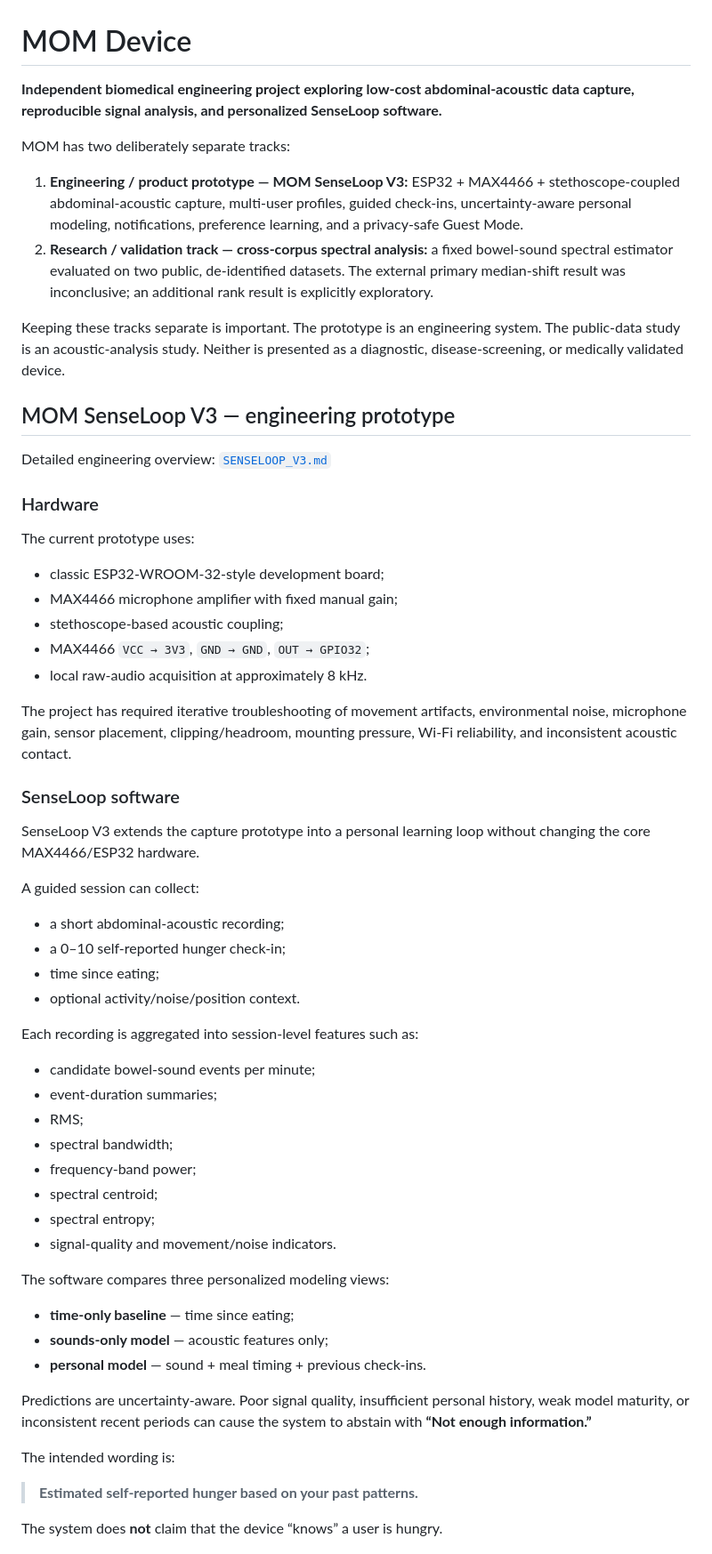
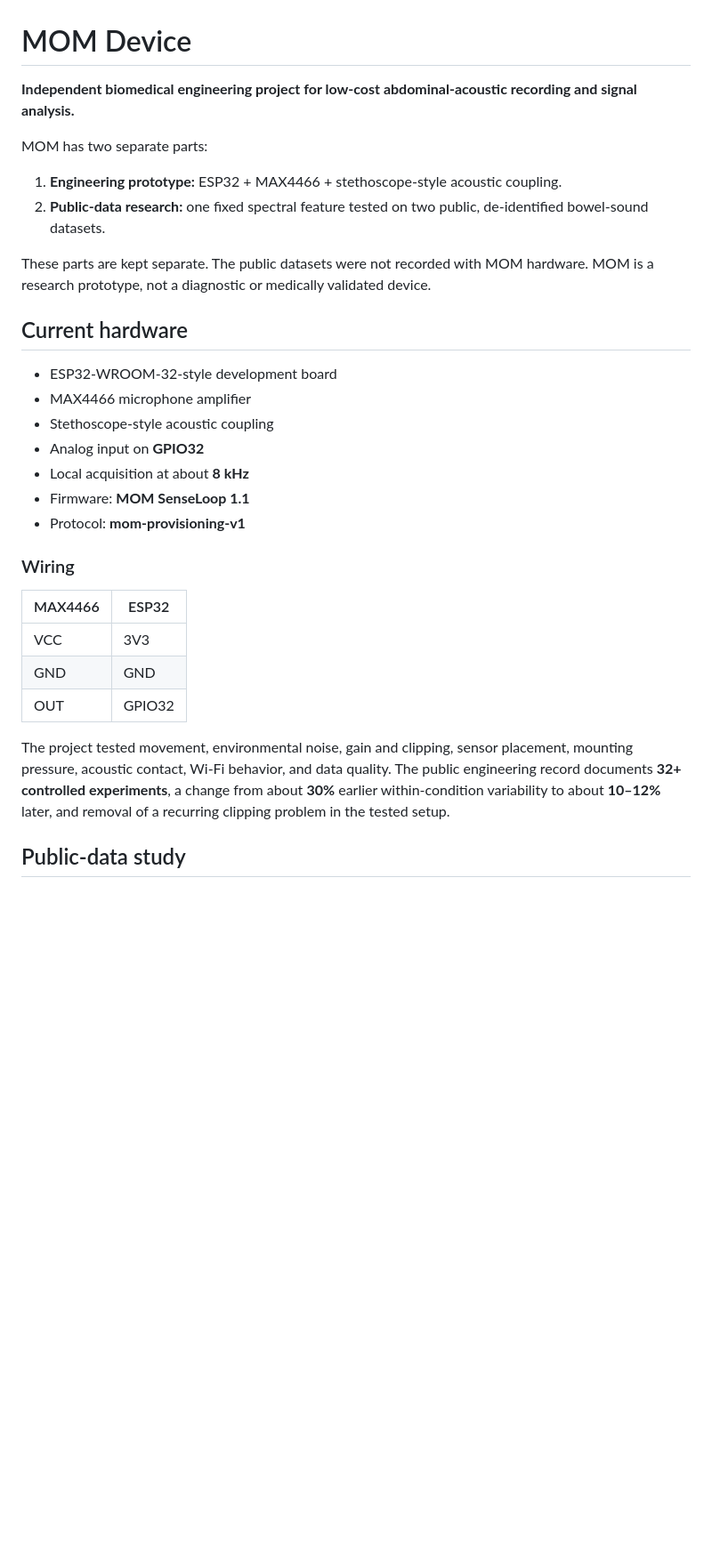
Before and after one commit to neelesh-kotte/moms-device-v2-signal-processing, a Markdown page: README.md, the part around one of its changes. Shown at 89% size. GitHub-like rendering; blank space fills up the shorter version.

```diff
--- a/README.md
+++ b/README.md
@@ -1,63 +1,33 @@
 # MOM Device
 
-**Independent biomedical engineering project exploring low-cost abdominal-acoustic data capture, reproducible signal analysis, and personalized SenseLoop software.**
+**Independent biomedical engineering project for low-cost abdominal-acoustic recording and signal analysis.**
 
-MOM has two deliberately separate tracks:
+MOM has two separate parts:
 
-1. **Engineering / product prototype — MOM SenseLoop V3:** ESP32 + MAX4466 + stethoscope-coupled abdominal-acoustic capture, multi-user profiles, guided check-ins, uncertainty-aware personal modeling, notifications, preference learning, and a privacy-safe Guest Mode.
-2. **Research / validation track — cross-corpus spectral analysis:** a fixed bowel-sound spectral estimator evaluated on two public, de-identified datasets. The external primary median-shift result was inconclusive; an additional rank result is explicitly exploratory.
+1. **Engineering prototype:** ESP32 + MAX4466 + stethoscope-style acoustic coupling.
+2. **Public-data research:** one fixed spectral feature tested on two public, de-identified bowel-sound datasets.
 
-Keeping these tracks separate is important. The prototype is an engineering system. The public-data study is an acoustic-analysis study. Neither is presented as a diagnostic, disease-screening, or medically validated device.
+These parts are kept separate. The public datasets were not recorded with MOM hardware. MOM is a research prototype, not a diagnostic or medically validated device.
 
-## MOM SenseLoop V3 — engineering prototype
+## Current hardware
 
-Detailed engineering overview: [`SENSELOOP_V3.md`](SENSELOOP_V3.md)
+- ESP32-WROOM-32-style development board
+- MAX4466 microphone amplifier
+- Stethoscope-style acoustic coupling
+- Analog input on **GPIO32**
+- Local acquisition at about **8 kHz**
+- Firmware: **MOM SenseLoop 1.1**
+- Protocol: **mom-provisioning-v1**
 
-### Hardware
+### Wiring
 
-The current prototype uses:
+| MAX4466 | ESP32 |
+|---|---|
+| VCC | 3V3 |
+| GND | GND |
+| OUT | GPIO32 |
 
-- classic ESP32-WROOM-32-style development board;
-- MAX4466 microphone amplifier with fixed manual gain;
-- stethoscope-based acoustic coupling;
-- MAX4466 `VCC → 3V3`, `GND → GND`, `OUT → GPIO32`;
-- local raw-audio acquisition at approximately 8 kHz.
+The project tested movement, environmental noise, gain and clipping, sensor placement, mounting pressure, acoustic contact, Wi-Fi behavior, and data quality. The public engineering record documents **32+ controlled experiments**, a change from about **30%** earlier within-condition variability to about **10–12%** later, and removal of a recurring clipping problem in the tested setup.
 
-The project has required iterative troubleshooting of movement artifacts, environmental noise, microphone gain, sensor placement, clipping/headroom, mounting pressure, Wi-Fi reliability, and inconsistent acoustic contact.
+## Public-data study
 
-### SenseLoop software
-
-SenseLoop V3 extends the capture prototype into a personal learning loop without changing the core MAX4466/ESP32 hardware.
-
-A guided session can collect:
-
-- a short abdominal-acoustic recording;
-- a 0–10 self-reported hunger check-in;
-- time since eating;
-- optional activity/noise/position context.
-
-Each recording is aggregated into session-level features such as:
-
-- candidate bowel-sound events per minute;
-- event-duration summaries;
-- RMS;
-- spectral bandwidth;
-- frequency-band power;
-- spectral centroid;
-- spectral entropy;
-- signal-quality and movement/noise indicators.
-
-The software compares three personalized modeling views:
-
-- **time-only baseline** — time since eating;
-- **sounds-only model** — acoustic features only;
-- **personal model** — sound + meal timing + previous check-ins.
-
-Predictions are uncertainty-aware. Poor signal quality, insufficient personal history, weak model maturity, or inconsistent recent periods can cause the system to abstain with **“Not enough information.”**
-
-The intended wording is:
-
-> **Estimated self-reported hunger based on your past patterns.**
-
-The system does **not** claim that the device “knows” a user is hungry.
-
```
Also changed, not shown: other parts of README.md (+84 -134 lines).
